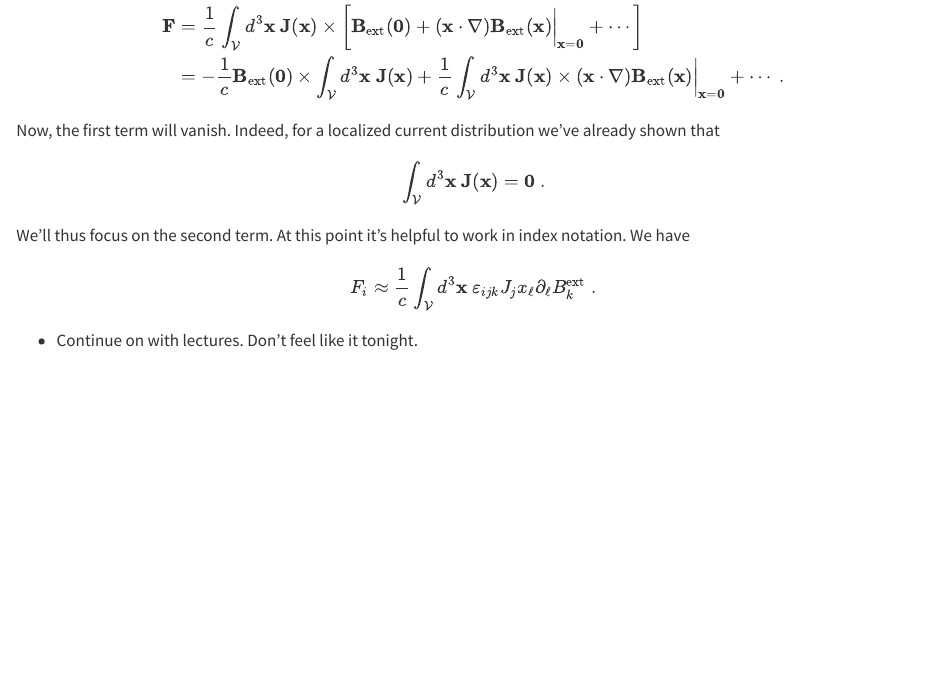
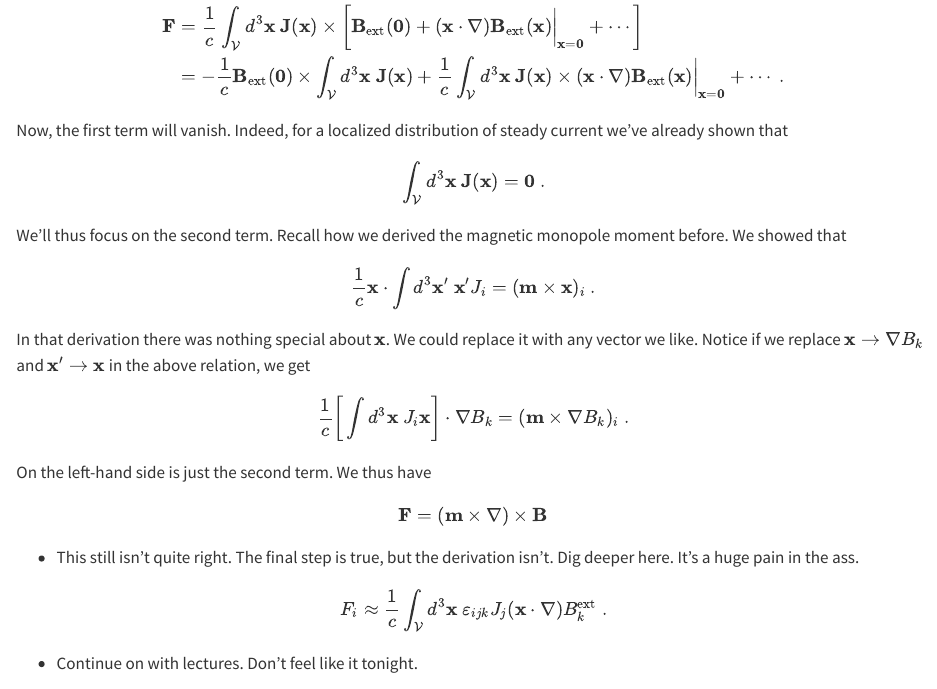
Before and after one commit to rkingery/notes, a Quarto document (electrodynamics/magnetostatics.qmd): the page in a window 1100 px wide, from 10160 px down. Rendered offline with R 4.5, knitr and Pandoc in place of Quarto, with nearby package versions.

Commit message:
auto commit 2024-12-22 17:05:00

```diff
--- a/electrodynamics/magnetostatics.qmd
+++ b/electrodynamics/magnetostatics.qmd
@@ -987,13 +987,28 @@ $$
 &= -\frac{1}{c} \mathbf{B}_{\text{ext}}(\mathbf{0}) \times \int_\mathcal{V} d^3\mathbf{x} \ \mathbf{J}(\mathbf{x}) + \frac{1}{c} \int_\mathcal{V} d^3\mathbf{x} \ \mathbf{J}(\mathbf{x}) \times(\mathbf{x} \cdot \nabla) \mathbf{B}_{\text{ext}}(\mathbf{x}) \bigg|_{\mathbf{x} = \mathbf{0}} + \cdots \ .
 \end{align*}
 $$
-Now, the first term will vanish. Indeed, for a localized current distribution we've already shown that
+Now, the first term will vanish. Indeed, for a localized distribution of steady current we've already shown that
 $$
 \int_\mathcal{V} d^3\mathbf{x} \ \mathbf{J}(\mathbf{x}) = \mathbf{0} \ .
 $$
-We'll thus focus on the second term. At this point it's helpful to work in index notation. We have
+We'll thus focus on the second term. Recall how we derived the magnetic monopole moment before. We showed that
 $$
-F_i \approx \frac{1}{c} \int_\mathcal{V} d^3\mathbf{x} \ \varepsilon_{ijk} J_j x_\ell \partial_\ell B_k^{\text{ext}} \ .
+\frac{1}{c} \mathbf{x} \cdot \int d^3\mathbf{x}' \ \mathbf{x}' J_i = (\mathbf{m} \times \mathbf{x})_i \ .
+$$
+In that derivation there was nothing special about $\mathbf{x}$. We could replace it with any vector we like. Notice if we replace $\mathbf{x} \to \nabla B_k$ and $\mathbf{x}' \to \mathbf{x}$ in the above relation, we get
+$$
+\frac{1}{c} \bigg[\int d^3\mathbf{x} \ J_i \mathbf{x}\bigg] \cdot \nabla B_k = (\mathbf{m} \times \nabla B_k)_i \ .
+$$
+On the left-hand side is just the second term. We thus have
+$$
+\mathbf{F} = (\mathbf{m} \times \nabla) \times \mathbf{B}
+$$
+
+
+- This still isn't quite right. The final step is true, but the derivation isn't. Dig deeper here. It's a huge pain in the ass.
+
+$$
+F_i \approx \frac{1}{c} \int_\mathcal{V} d^3\mathbf{x} \ \varepsilon_{ijk} J_j (\mathbf{x} \cdot \nabla) B_k^{\text{ext}} \ .
 $$
 
 - Continue on with lectures. Don't feel like it tonight.
```
